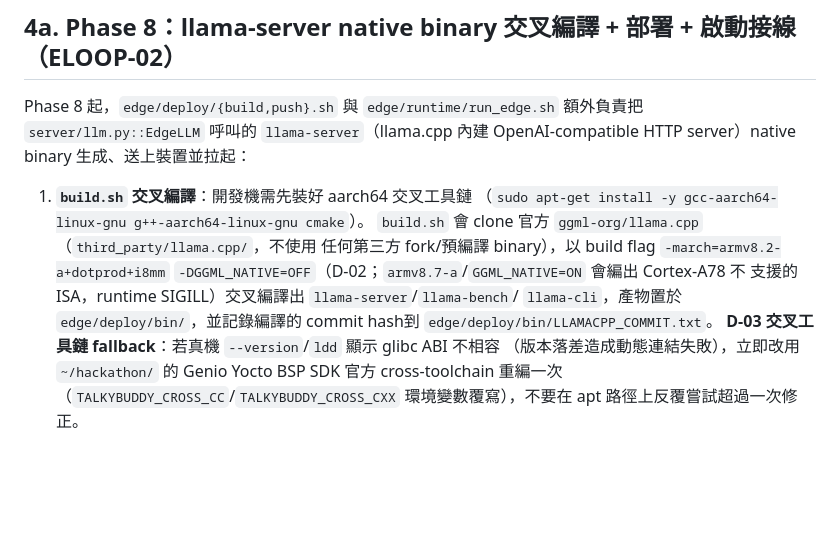
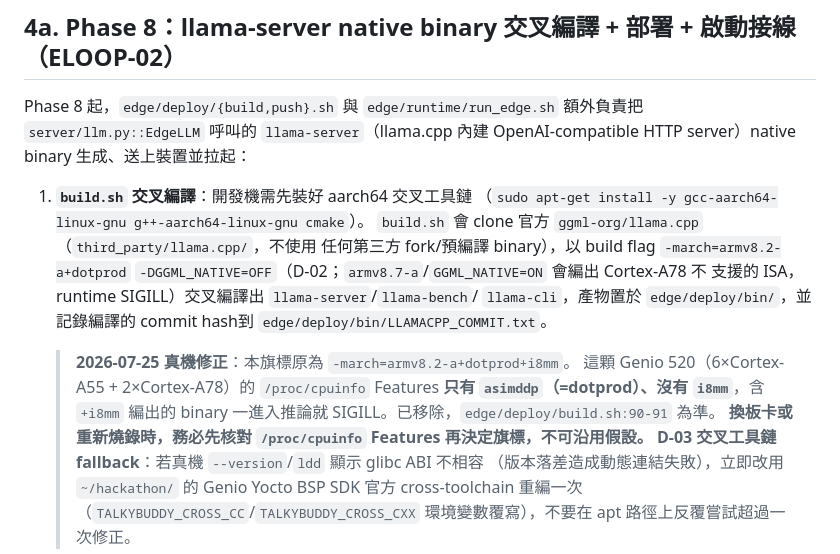
Before and after one commit to bbudaedu/talkybuddy, a Markdown page: docs/DEPLOY_EDGE.md, the part around the change. Drawn GitHub-style; blank space fills up the shorter version.

```diff
--- a/docs/DEPLOY_EDGE.md
+++ b/docs/DEPLOY_EDGE.md
@@ -77,11 +77,17 @@ HTTP server）native binary 生成、送上裝置並拉起：
 1. **`build.sh` 交叉編譯**：開發機需先裝好 aarch64 交叉工具鏈
    （`sudo apt-get install -y gcc-aarch64-linux-gnu g++-aarch64-linux-gnu cmake`）。
    `build.sh` 會 clone 官方 `ggml-org/llama.cpp`（`third_party/llama.cpp/`，不使用
-   任何第三方 fork/預編譯 binary），以 build flag `-march=armv8.2-a+dotprod+i8mm`
+   任何第三方 fork/預編譯 binary），以 build flag `-march=armv8.2-a+dotprod`
    `-DGGML_NATIVE=OFF`（D-02；`armv8.7-a`/`GGML_NATIVE=ON` 會編出 Cortex-A78 不
    支援的 ISA，runtime SIGILL）交叉編譯出 `llama-server`/`llama-bench`/
    `llama-cli`，產物置於 `edge/deploy/bin/`，並記錄編譯的 commit hash到
    `edge/deploy/bin/LLAMACPP_COMMIT.txt`。
+
+   > **2026-07-25 真機修正**：本旗標原為 `-march=armv8.2-a+dotprod+i8mm`。
+   > 這顆 Genio 520（6×Cortex-A55 + 2×Cortex-A78）的 `/proc/cpuinfo` Features
+   > **只有 `asimddp`（=dotprod）、沒有 `i8mm`**，含 `+i8mm` 編出的 binary
+   > 一進入推論就 SIGILL。已移除，`edge/deploy/build.sh:90-91` 為準。
+   > **換板卡或重新燒錄時，務必先核對 `/proc/cpuinfo` Features 再決定旗標，不可沿用假設。**
    **D-03 交叉工具鏈 fallback**：若真機 `--version`/`ldd` 顯示 glibc ABI 不相容
    （版本落差造成動態連結失敗），立即改用 `~/hackathon/` 的 Genio Yocto BSP SDK
    官方 cross-toolchain 重編一次（`TALKYBUDDY_CROSS_CC`/`TALKYBUDDY_CROSS_CXX`
```
Also changed, not shown: docs/OPERATIONS_MODEL.md (added, +236 -0 lines).
